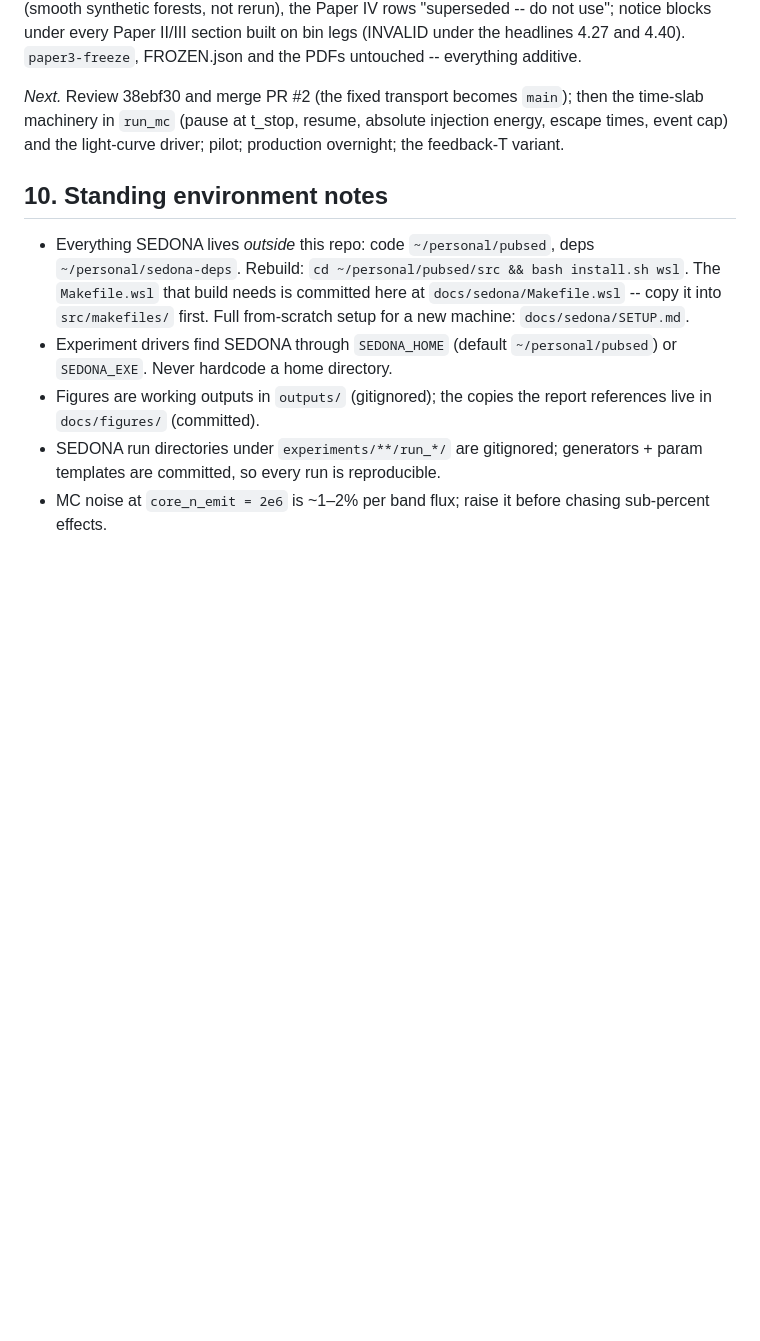
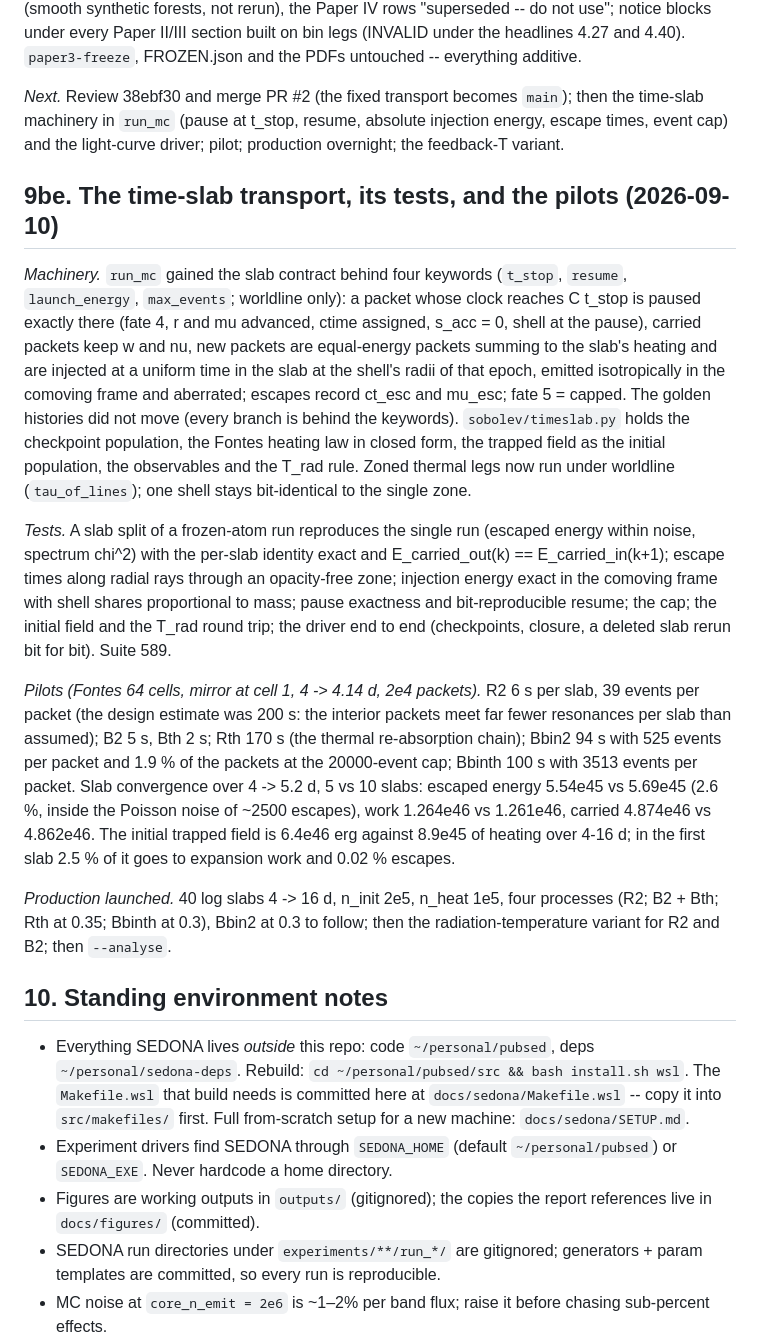
Before and after one commit to zhuygln/revisit_sobolev, a Markdown page: docs/lab_notebook.md, the part around the change. GitHub-like rendering; blank space fills up the shorter version.

Commit message:
notebook 9be: the slab transport, its tests, the pilots, production launched

```diff
--- a/docs/lab_notebook.md
+++ b/docs/lab_notebook.md
@@ -2982,6 +2982,48 @@ untouched -- everything additive.
 absolute injection energy, escape times, event cap) and the light-curve
 driver; pilot; production overnight; the feedback-T variant.
 
+## 9be. The time-slab transport, its tests, and the pilots (2026-09-10)
+
+*Machinery.* `run_mc` gained the slab contract behind four keywords
+(`t_stop`, `resume`, `launch_energy`, `max_events`; worldline only): a
+packet whose clock reaches C t_stop is paused exactly there (fate 4, r and
+mu advanced, ctime assigned, s_acc = 0, shell at the pause), carried
+packets keep w and nu, new packets are equal-energy packets summing to the
+slab's heating and are injected at a uniform time in the slab at the
+shell's radii of that epoch, emitted isotropically in the comoving frame
+and aberrated; escapes record ct_esc and mu_esc; fate 5 = capped. The
+golden histories did not move (every branch is behind the keywords).
+`sobolev/timeslab.py` holds the checkpoint population, the Fontes heating
+law in closed form, the trapped field as the initial population, the
+observables and the T_rad rule. Zoned thermal legs now run under worldline
+(`tau_of_lines`); one shell stays bit-identical to the single zone.
+
+*Tests.* A slab split of a frozen-atom run reproduces the single run
+(escaped energy within noise, spectrum chi^2) with the per-slab identity
+exact and E_carried_out(k) == E_carried_in(k+1); escape times along radial
+rays through an opacity-free zone; injection energy exact in the comoving
+frame with shell shares proportional to mass; pause exactness and
+bit-reproducible resume; the cap; the initial field and the T_rad round
+trip; the driver end to end (checkpoints, closure, a deleted slab rerun
+bit for bit). Suite 589.
+
+*Pilots (Fontes 64 cells, mirror at cell 1, 4 -> 4.14 d, 2e4 packets).*
+R2 6 s per slab, 39 events per packet (the design estimate was 200 s: the
+interior packets meet far fewer resonances per slab than assumed); B2 5 s,
+Bth 2 s; Rth 170 s (the thermal re-absorption chain); Bbin2 94 s with 525
+events per packet and 1.9 % of the packets at the 20000-event cap; Bbinth
+100 s with 3513 events per packet. Slab convergence over 4 -> 5.2 d, 5 vs
+10 slabs: escaped energy 5.54e45 vs 5.69e45 (2.6 %, inside the Poisson
+noise of ~2500 escapes), work 1.264e46 vs 1.261e46, carried 4.874e46 vs
+4.862e46. The initial trapped field is 6.4e46 erg against 8.9e45 of
+heating over 4-16 d; in the first slab 2.5 % of it goes to expansion work
+and 0.02 % escapes.
+
+*Production launched.* 40 log slabs 4 -> 16 d, n_init 2e5, n_heat 1e5, four
+processes (R2; B2 + Bth; Rth at 0.35; Bbinth at 0.3), Bbin2 at 0.3 to
+follow; then the radiation-temperature variant for R2 and B2; then
+`--analyse`.
+
 ## 10. Standing environment notes
 
 - Everything SEDONA lives *outside* this repo: code `~/personal/pubsed`,
```
